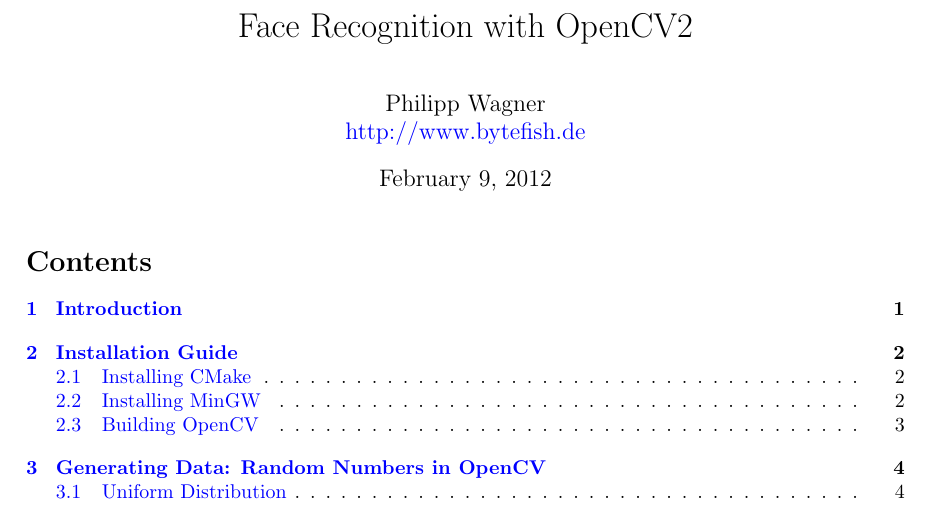
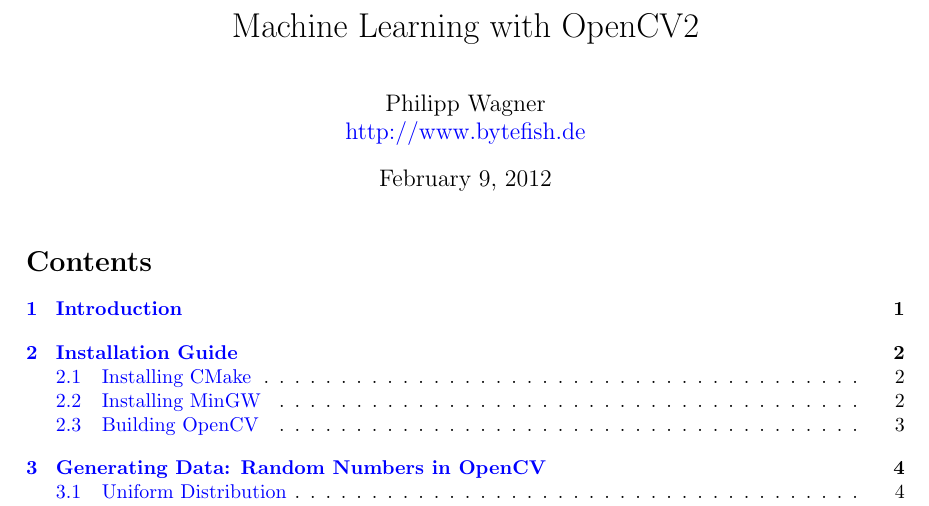
Before and after one commit to bytefish/opencv, a LaTeX document (machinelearning/doc/machinelearning.tex): part of page 1 of 13, cut so that both start at the same text. Compiled offline with pdfLaTeX.

Commit message:
title corrected.

```diff
--- a/machinelearning/doc/machinelearning.tex
+++ b/machinelearning/doc/machinelearning.tex
@@ -22,7 +22,7 @@
 
 % set the title
 \title{\begin{tabular}{p{11cm}}\centering
-Face Recognition with OpenCV2
+Machine Learning with OpenCV2
 \end{tabular}}
 
 % contact details
```
Also changed, not shown: machinelearning/doc/machinelearning.pdf.
